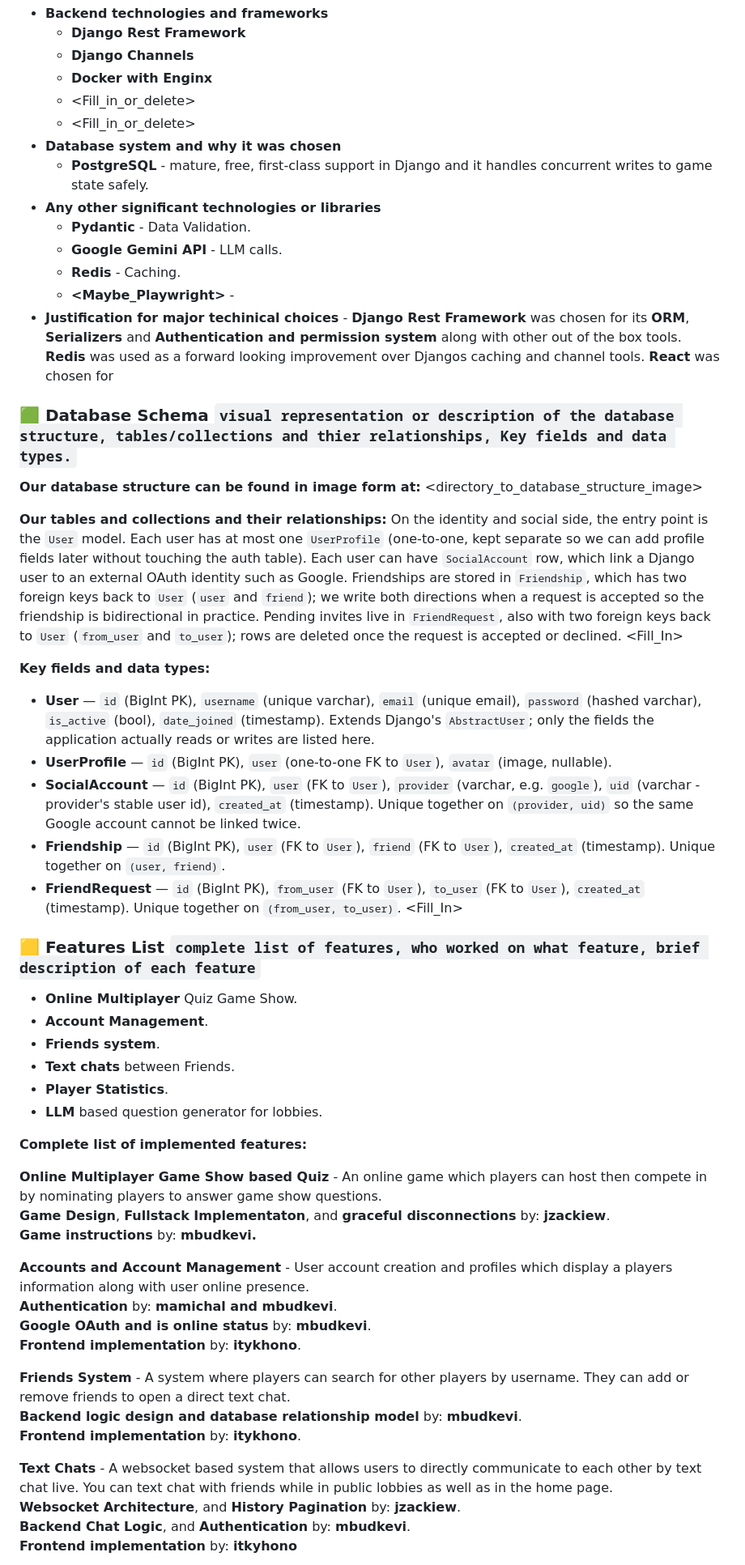
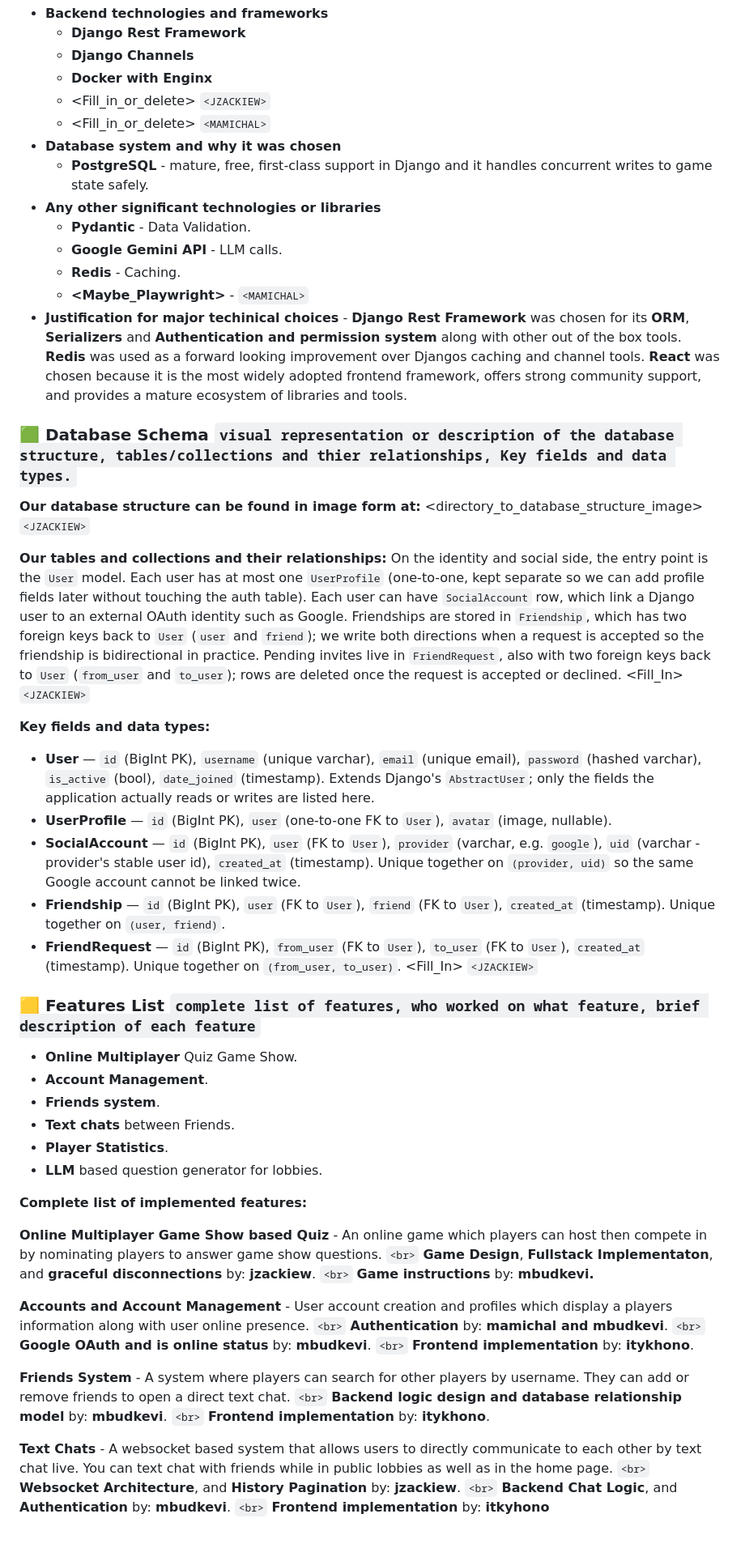
Before and after one commit to Jzackiewicz/42_ft_transcendence, a Markdown page: README.md, the part around one of its changes. Shown at 81% size. GitHub-like rendering; blank space fills up the shorter version.

````diff
--- a/README.md
+++ b/README.md
@@ -160,34 +184,37 @@ CSRF_TRUSTED_ORIGINS=https://localhost:${HTTPS_EXPOSED_PORT},https://127.0.0.1:$
   - **Django Rest Framework**
   - **Django Channels**
   - **Docker with Enginx**
-  - <Fill_in_or_delete> <JZACKIEW>
-  - <Fill_in_or_delete> <MAMICHAL>
+  - <Fill_in_or_delete> `<JZACKIEW>`
+  - <Fill_in_or_delete> `<MAMICHAL>`
 - **Database system and why it was chosen**
   - **PostgreSQL** - mature, free, first-class support in Django and it handles concurrent writes to game state safely.
 - **Any other significant technologies or libraries**
   - **Pydantic** - Data Validation.
   - **Google Gemini API** - LLM calls.
   - **Redis** - Caching.
-  - **<Maybe_Playwright>** - <MAMICHAL>
-- **Justification for major techinical choices** - **Django Rest Framework** was chosen for its **ORM**, **Serializers** and **Authentication and permission system** along with other out of the box tools. **Redis** was used as a forward looking improvement over Djangos caching and channel tools. **React** was chosen for <ITYKHONO>
+  - **<Maybe_Playwright>** - `<MAMICHAL>`
+- **Justification for major techinical choices** - **Django Rest Framework** was chosen for its **ORM**, **Serializers** and **Authentication and permission system** along with other out of the box tools. **Redis** was used as a forward looking improvement over Djangos caching and channel tools. **React** was chosen because it is the most widely adopted frontend framework, offers strong community support, and provides a mature ecosystem of libraries and tools.
 
-### 🟩 Database Schema ```visual representation or description of the database structure, tables/collections and thier relationships, Key fields and data types.```
-**Our database structure can be found in image form at:** <directory_to_database_structure_image> <JZACKIEW>
+### 🟩 Database Schema ``visual representation or description of the database structure, tables/collections and thier relationships, Key fields and data types.``
+
+**Our database structure can be found in image form at:** <directory_to_database_structure_image> `<JZACKIEW>`
 
 **Our tables and collections and their relationships:**
 On the identity and social side, the entry point is the `User` model. Each user has at most one `UserProfile` (one-to-one, kept separate so we can add profile fields later without touching the auth table). Each user can have `SocialAccount` row, which link a Django user to an external OAuth identity such as Google.
 Friendships are stored in `Friendship`, which has two foreign keys back to `User` (`user` and `friend`); we write both directions when a request is accepted so the friendship is bidirectional in practice. Pending invites live in `FriendRequest`, also with two foreign keys back to `User` (`from_user` and `to_user`); rows are deleted once the request is accepted or declined.
-<Fill_In>  <JZACKIEW>
+<Fill_In>  `<JZACKIEW>`
 
 **Key fields and data types:**
+
 - **User** — `id` (BigInt PK), `username` (unique varchar), `email` (unique email), `password` (hashed varchar), `is_active` (bool), `date_joined` (timestamp). Extends Django's `AbstractUser`; only the fields the application actually reads or writes are listed here.
 - **UserProfile** — `id` (BigInt PK), `user` (one-to-one FK to `User`), `avatar` (image, nullable).
 - **SocialAccount** — `id` (BigInt PK), `user` (FK to `User`), `provider` (varchar, e.g. `google`), `uid` (varchar - provider's stable user id), `created_at` (timestamp). Unique together on `(provider, uid)` so the same Google account cannot be linked twice.
 - **Friendship** — `id` (BigInt PK), `user` (FK to `User`), `friend` (FK to `User`), `created_at` (timestamp). Unique together on `(user, friend)`.
 - **FriendRequest** — `id` (BigInt PK), `from_user` (FK to `User`), `to_user` (FK to `User`), `created_at` (timestamp). Unique together on `(from_user, to_user)`.
-<Fill_In> <JZACKIEW>
+  <Fill_In> `<JZACKIEW>`
 
-### 🟨 Features List ```complete list of features, who worked on what feature, brief description of each feature```
+### 🟨 Features List ``complete list of features, who worked on what feature, brief description of each feature``
+
 - **Online Multiplayer** Quiz Game Show.
 - **Account Management**.
 - **Friends system**.
@@ -198,21 +225,21 @@ Friendships are stored in `Friendship`, which has two foreign keys back to `User
 **Complete list of implemented features:**
 
 **Online Multiplayer Game Show based Quiz** - An online game which players can host then compete in by nominating players to answer game show questions.
-<br> **Game Design**, **Fullstack Implementaton**, and **graceful disconnections** by: **jzackiew**.
-<br> **Game instructions** by: **mbudkevi.**
+`<br>` **Game Design**, **Fullstack Implementaton**, and **graceful disconnections** by: **jzackiew**.
+`<br>` **Game instructions** by: **mbudkevi.**
 
 **Accounts and Account Management** - User account creation and profiles which display a players information along with user online presence.
-<br> **Authentication** by: **mamichal and mbudkevi**.
-<br> **Google OAuth and is online status** by: **mbudkevi**.
-<br> **Frontend implementation** by: **itykhono**.
+`<br>` **Authentication** by: **mamichal and mbudkevi**.
+`<br>` **Google OAuth and is online status** by: **mbudkevi**.
+`<br>` **Frontend implementation** by: **itykhono**.
 
 **Friends System** - A system where players can search for other players by username. They can add or remove friends to open a direct text chat.
-<br> **Backend logic design and database relationship model** by: **mbudkevi**.
-<br> **Frontend implementation** by: **itykhono**.
+`<br>` **Backend logic design and database relationship model** by: **mbudkevi**.
+`<br>` **Frontend implementation** by: **itykhono**.
 
 **Text Chats** - A websocket based system that allows users to directly communicate to each other by text chat live. You can text chat with friends while in public lobbies as well as in the home page.
-<br> **Websocket Architecture**, and **History Pagination** by: **jzackiew**.
-<br> **Backend Chat Logic**, and **Authentication** by: **mbudkevi**.
-<br> **Frontend implementation** by: **itkyhono**
+`<br>` **Websocket Architecture**, and **History Pagination** by: **jzackiew**.
+`<br>` **Backend Chat Logic**, and **Authentication** by: **mbudkevi**.
+`<br>` **Frontend implementation** by: **itkyhono**
 
 **Player Statistics** - A place on the home page where users can check their game statistics.
````
Also changed, not shown: other parts of README.md (+95 -59 lines).
